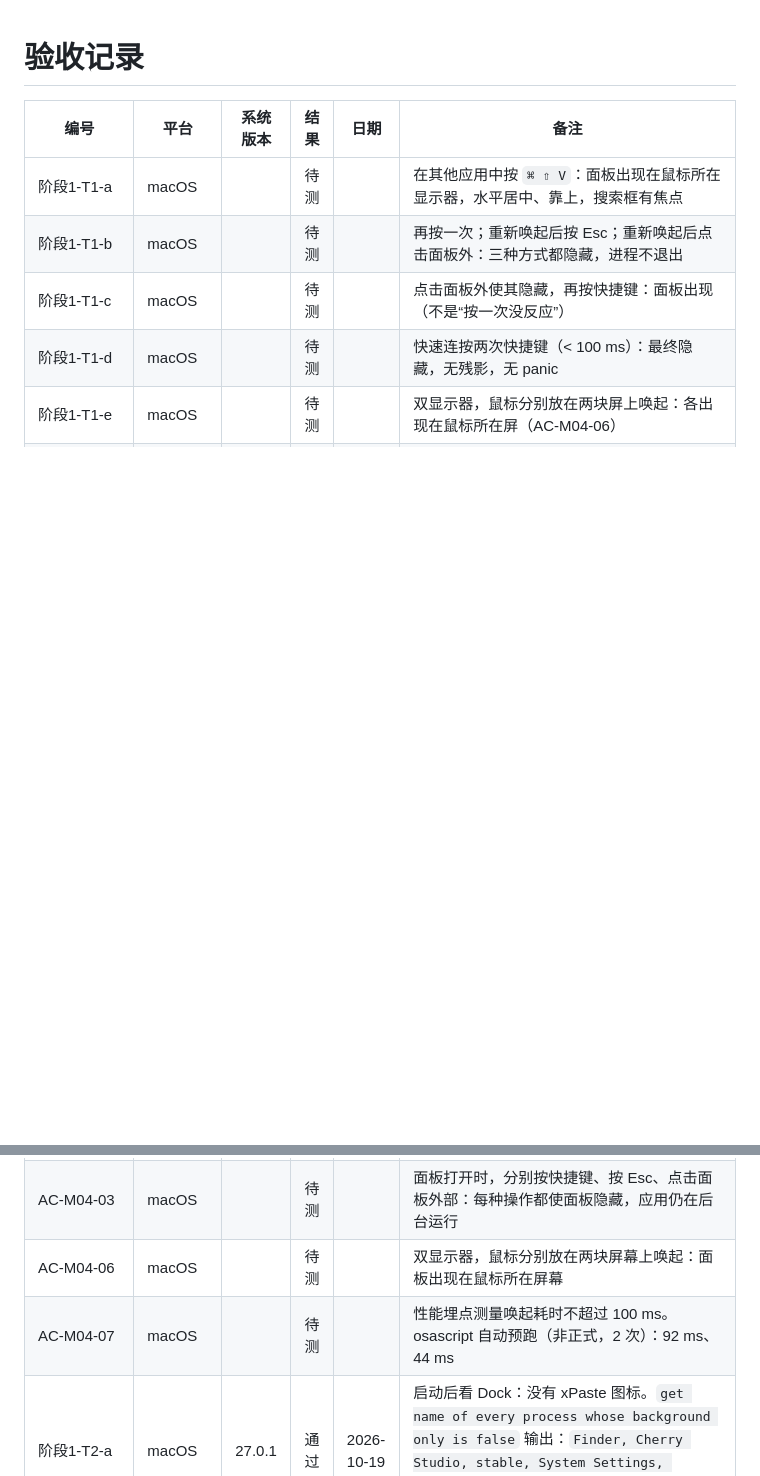
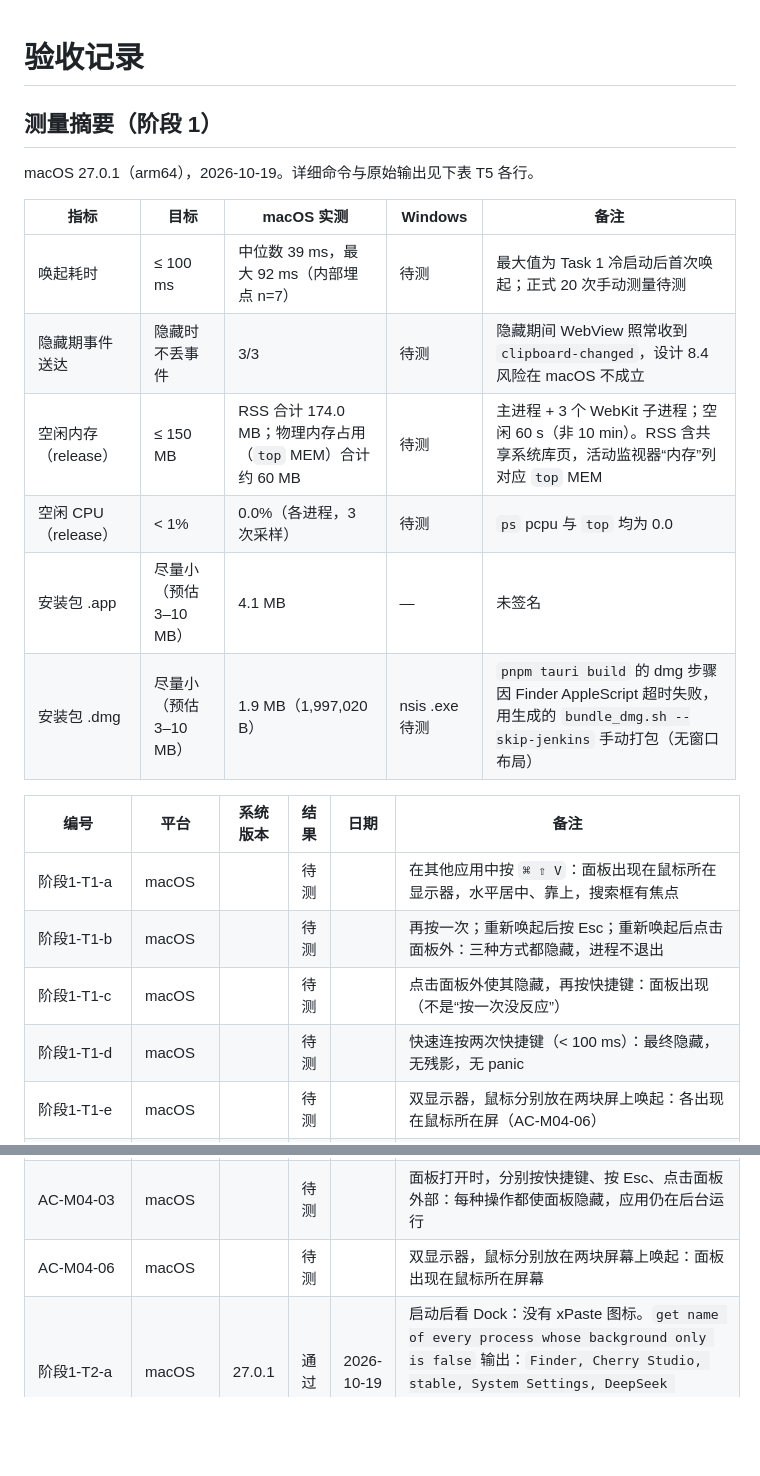
Before and after one commit to Cocoon-break/xpaste, a Markdown page: docs/验收记录.md, 2 parts joined by grey strips. GitHub-like rendering; blank space fills up the shorter version.

```diff
--- a/docs/验收记录.md
+++ b/docs/验收记录.md
@@ -1,4 +1,17 @@
 # 验收记录
+
+## 测量摘要（阶段 1）
+
+macOS 27.0.1（arm64），2026-10-19。详细命令与原始输出见下表 T5 各行。
+
+| 指标 | 目标 | macOS 实测 | Windows | 备注 |
+| --- | --- | --- | --- | --- |
+| 唤起耗时 | ≤ 100 ms | 中位数 39 ms，最大 92 ms（内部埋点 n=7） | 待测 | 最大值为 Task 1 冷启动后首次唤起；正式 20 次手动测量待测 |
+| 隐藏期事件送达 | 隐藏时不丢事件 | 3/3 | 待测 | 隐藏期间 WebView 照常收到 `clipboard-changed`，设计 8.4 风险在 macOS 不成立 |
+| 空闲内存（release） | ≤ 150 MB | RSS 合计 174.0 MB；物理内存占用（`top` MEM）合计约 60 MB | 待测 | 主进程 + 3 个 WebKit 子进程；空闲 60 s（非 10 min）。RSS 含共享系统库页，活动监视器“内存”列对应 `top` MEM |
+| 空闲 CPU（release） | < 1% | 0.0%（各进程，3 次采样） | 待测 | `ps` pcpu 与 `top` 均为 0.0 |
+| 安装包 .app | 尽量小（预估 3–10 MB） | 4.1 MB | — | 未签名 |
+| 安装包 .dmg | 尽量小（预估 3–10 MB） | 1.9 MB（1,997,020 B） | nsis .exe 待测 | `pnpm tauri build` 的 dmg 步骤因 Finder AppleScript 超时失败，用生成的 `bundle_dmg.sh --skip-jenkins` 手动打包（无窗口布局） |
 
 | 编号 | 平台 | 系统版本 | 结果 | 日期 | 备注 |
 | --- | --- | --- | --- | --- | --- |
@@ -11,7 +24,6 @@
 | AC-M04-01 | macOS | | 待测 | | 在任意应用中按唤起快捷键：面板出现在鼠标所在显示器，搜索框获得焦点，第一条被选中（列表在后续阶段） |
 | AC-M04-03 | macOS | | 待测 | | 面板打开时，分别按快捷键、按 Esc、点击面板外部：每种操作都使面板隐藏，应用仍在后台运行 |
 | AC-M04-06 | macOS | | 待测 | | 双显示器，鼠标分别放在两块屏幕上唤起：面板出现在鼠标所在屏幕 |
-| AC-M04-07 | macOS | | 待测 | | 性能埋点测量唤起耗时不超过 100 ms。osascript 自动预跑（非正式，2 次）：92 ms、44 ms |
 | 阶段1-T2-a | macOS | 27.0.1 | 通过 | 2026-10-19 | 启动后看 Dock：没有 xPaste 图标。`get name of every process whose background only is false` 输出：`Finder, Cherry Studio, stable, System Settings, DeepSeek Harness, Google Chrome, WeChat, Cursor`（无 xpaste） |
 | 阶段1-T2-b | macOS | | 待测 | | Safari 进入全屏，按快捷键：面板浮在全屏 Safari 之上，能在搜索框打字。（非全屏下 osascript 键入 `abc` 已进入搜索框，输入法候选正常） |
 | 阶段1-T2-c | macOS | 27.0.1 | 通过 | 2026-10-19 | 面板显示时前台应用不变。唤起前 `name of first application process whose frontmost is true` 输出 `stable`，唤起 1 s 后仍为 `stable`（Finder 在前台时唤起，仍为 `Finder`） |
```
Also changed, not shown: other parts of docs/验收记录.md (+10 -0 lines).
